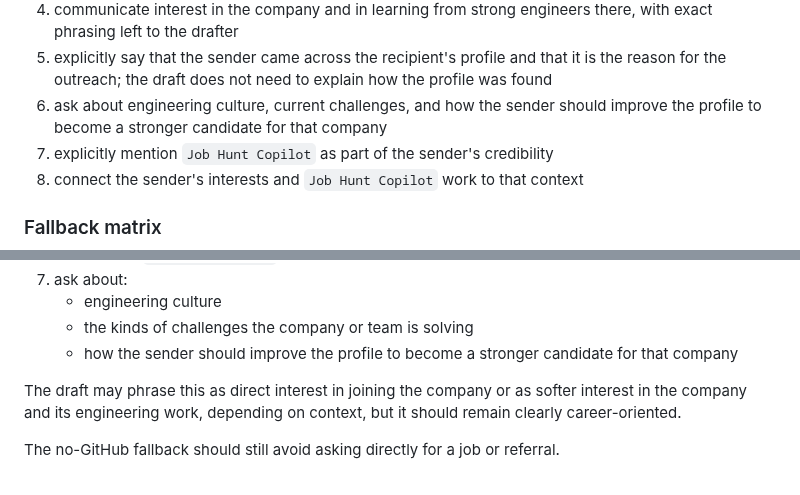
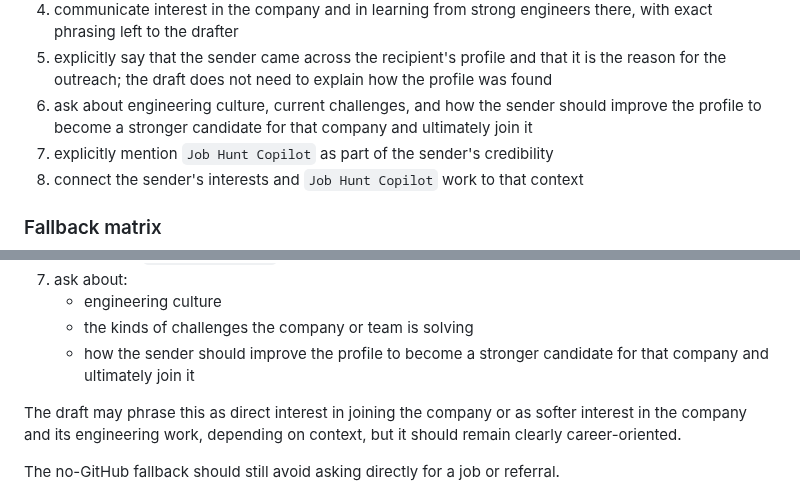
Before and after one commit to sontiachyut/job-hunt-copilot-v4, a Markdown page: docs/github-personalized-outreach-poc-spec.md, 2 parts joined by grey strips. GitHub-like rendering.

```diff
--- a/docs/github-personalized-outreach-poc-spec.md
+++ b/docs/github-personalized-outreach-poc-spec.md
@@ -480,7 +480,7 @@ In that case the draft should:
 5. explicitly say that the sender came across the recipient's profile and that
    it is the reason for the outreach; the draft does not need to explain how
    the profile was found
-6. ask about engineering culture, current challenges, and how the sender should improve the profile to become a stronger candidate for that company
+6. ask about engineering culture, current challenges, and how the sender should improve the profile to become a stronger candidate for that company and ultimately join it
 7. explicitly mention `Job Hunt Copilot` as part of the sender's credibility
 8. connect the sender's interests and `Job Hunt Copilot` work to that context
 
@@ -515,7 +515,7 @@ That fallback style should:
 7. ask about:
    - engineering culture
    - the kinds of challenges the company or team is solving
-   - how the sender should improve the profile to become a stronger candidate for that company
+   - how the sender should improve the profile to become a stronger candidate for that company and ultimately join it
 
 The draft may phrase this as direct interest in joining the company or as softer interest in the company and its engineering work, depending on context, but it should remain clearly career-oriented.
 
```
Also changed, not shown: other parts of docs/github-personalized-outreach-poc-spec.md (+3 -3 lines).
